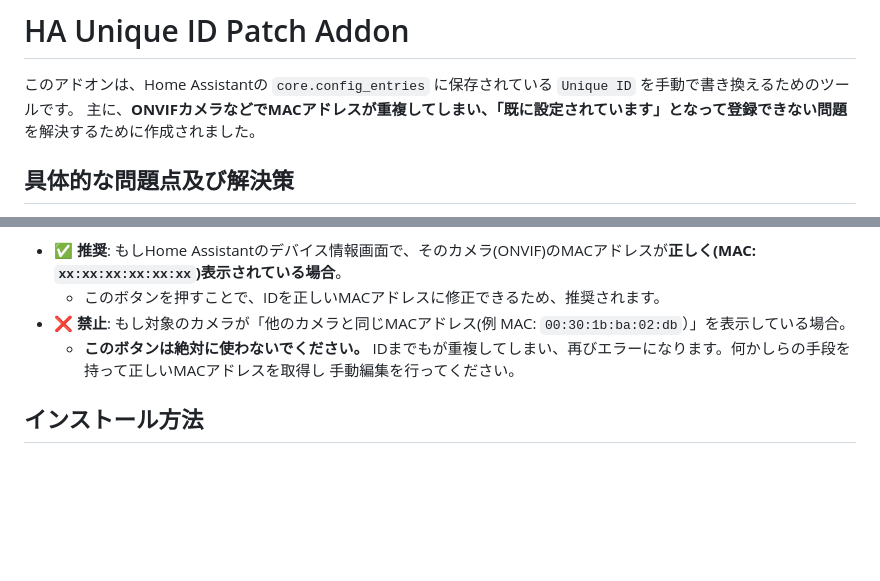
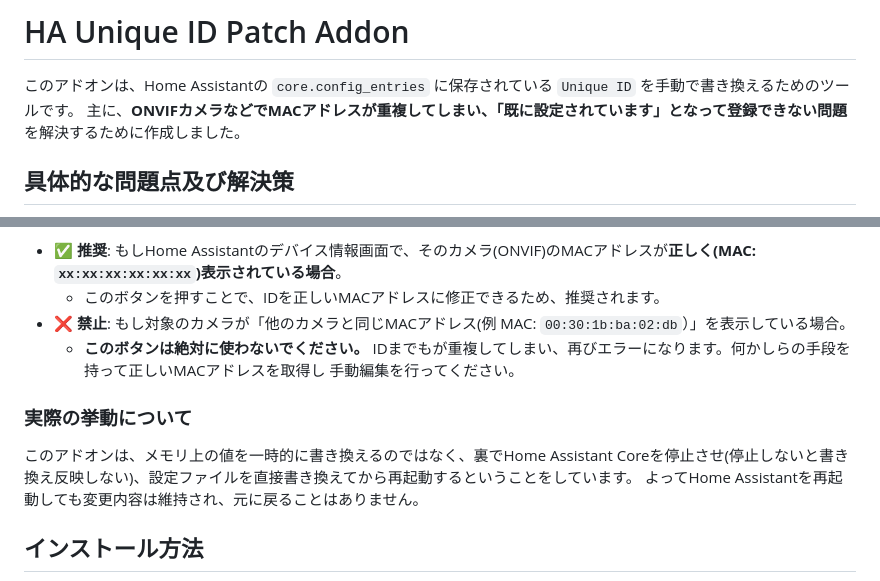
Before and after one commit to 666mk3/ha-unique-id-patch, a Markdown page: README_ja.md, 2 parts joined by grey strips. GitHub-like rendering; blank space fills up the shorter version.

Commit message:
Update READMEs with persistence warning

```diff
--- a/README_ja.md
+++ b/README_ja.md
@@ -1,7 +1,7 @@
 # HA Unique ID Patch Addon
 
 このアドオンは、Home Assistantの `core.config_entries` に保存されている `Unique ID` を手動で書き換えるためのツールです。
-主に、**ONVIFカメラなどでMACアドレスが重複してしまい、「既に設定されています」となって登録できない問題**を解決するために作成されました。
+主に、**ONVIFカメラなどでMACアドレスが重複してしまい、「既に設定されています」となって登録できない問題**を解決するために作成しました。
 
 ## 具体的な問題点及び解決策
 
@@ -44,6 +44,11 @@ Home AssistantのONVIFインテグレーションはこの値をUnique IDとし
     *   **このボタンは絶対に使わないでください。** IDまでもが重複してしまい、再びエラーになります。何かしらの手段を持って正しいMACアドレスを取得し
     手動編集を行ってください。
 
+### 実際の挙動について
+
+このアドオンは、メモリ上の値を一時的に書き換えるのではなく、裏でHome Assistant Coreを停止させ(停止しないと書き換え反映しない)、設定ファイルを直接書き換えてから再起動するということをしています。
+よってHome Assistantを再起動しても変更内容は維持され、元に戻ることはありません。
+
 ## インストール方法
 
 1.  このリポジトリをAdd-on Storeのリポジトリに追加するか、`local`アドオンフォルダにコピーします。
```
Also changed, not shown: README.md (+5 -0 lines).
